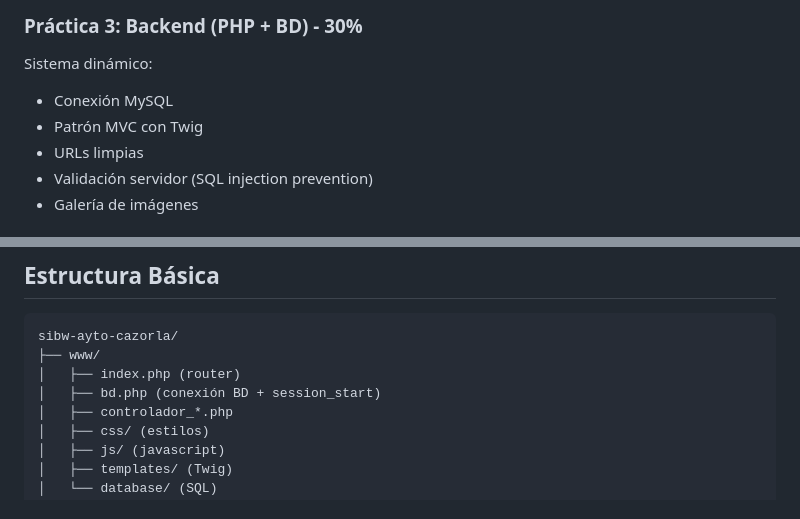
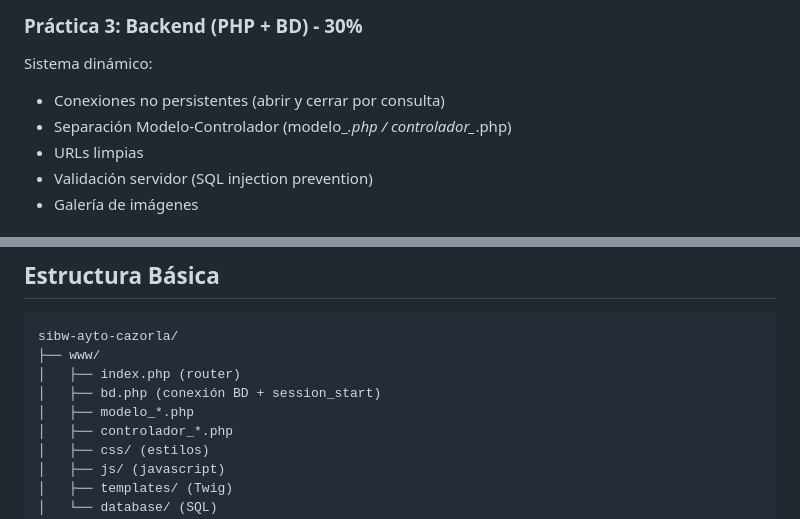
Before and after one commit to manu-izquierdo/sibw-ayto-cazorla, a Markdown page: README.md, 2 parts joined by grey strips. Rendered like a GitHub page.

Commit message:
doc: README fixed

```diff
--- a/README.md
+++ b/README.md
@@ -59,8 +59,8 @@ Componentes dinámicos:
 
 ### Práctica 3: Backend (PHP + BD) - 30%
 Sistema dinámico:
-- Conexión MySQL
-- Patrón MVC con Twig
+- Conexiones no persistentes (abrir y cerrar por consulta)
+- Separación Modelo-Controlador (modelo_*.php / controlador_*.php)
 - URLs limpias
 - Validación servidor (SQL injection prevention)
 - Galería de imágenes
@@ -111,6 +111,7 @@ sibw-ayto-cazorla/
 ├── www/
 │   ├── index.php (router)
 │   ├── bd.php (conexión BD + session_start)
+│   ├── modelo_*.php
 │   ├── controlador_*.php
 │   ├── css/ (estilos)
 │   ├── js/ (javascript)
```
